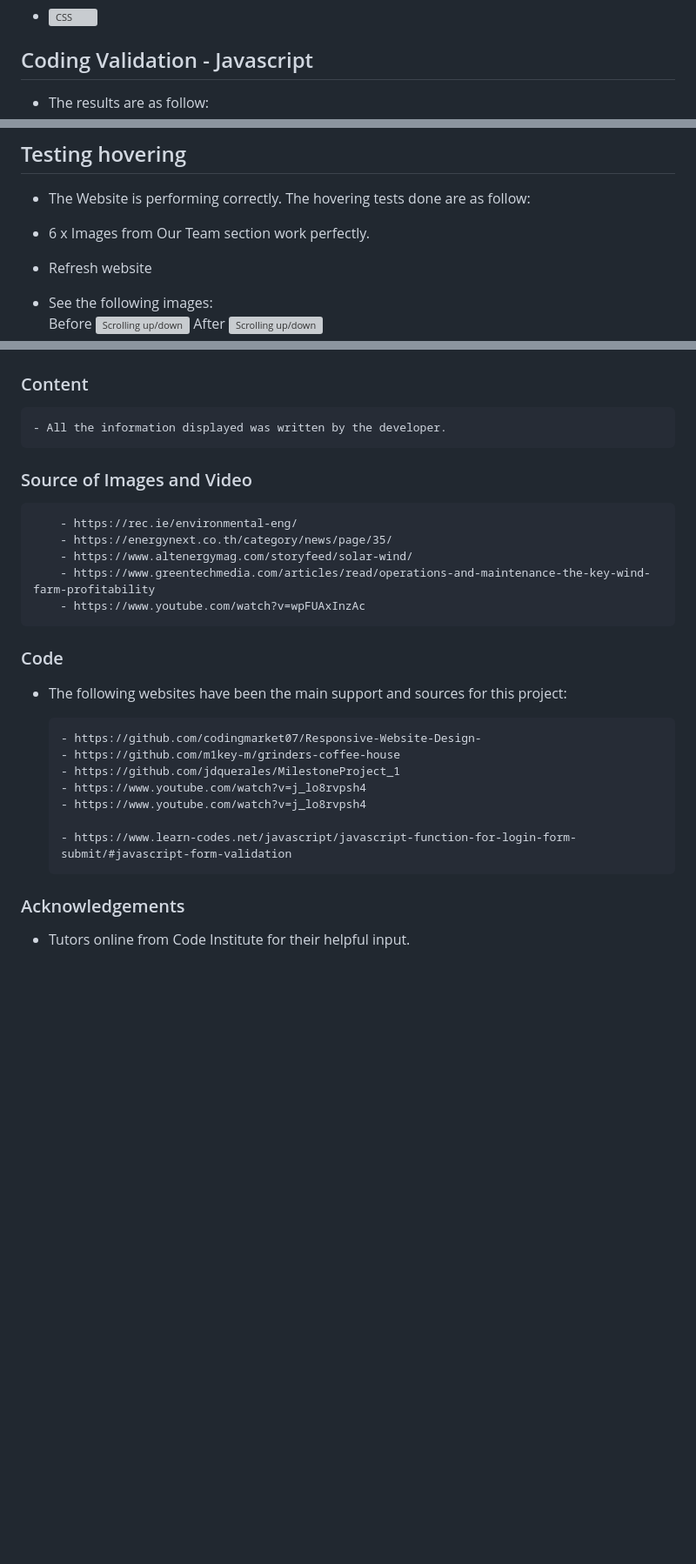
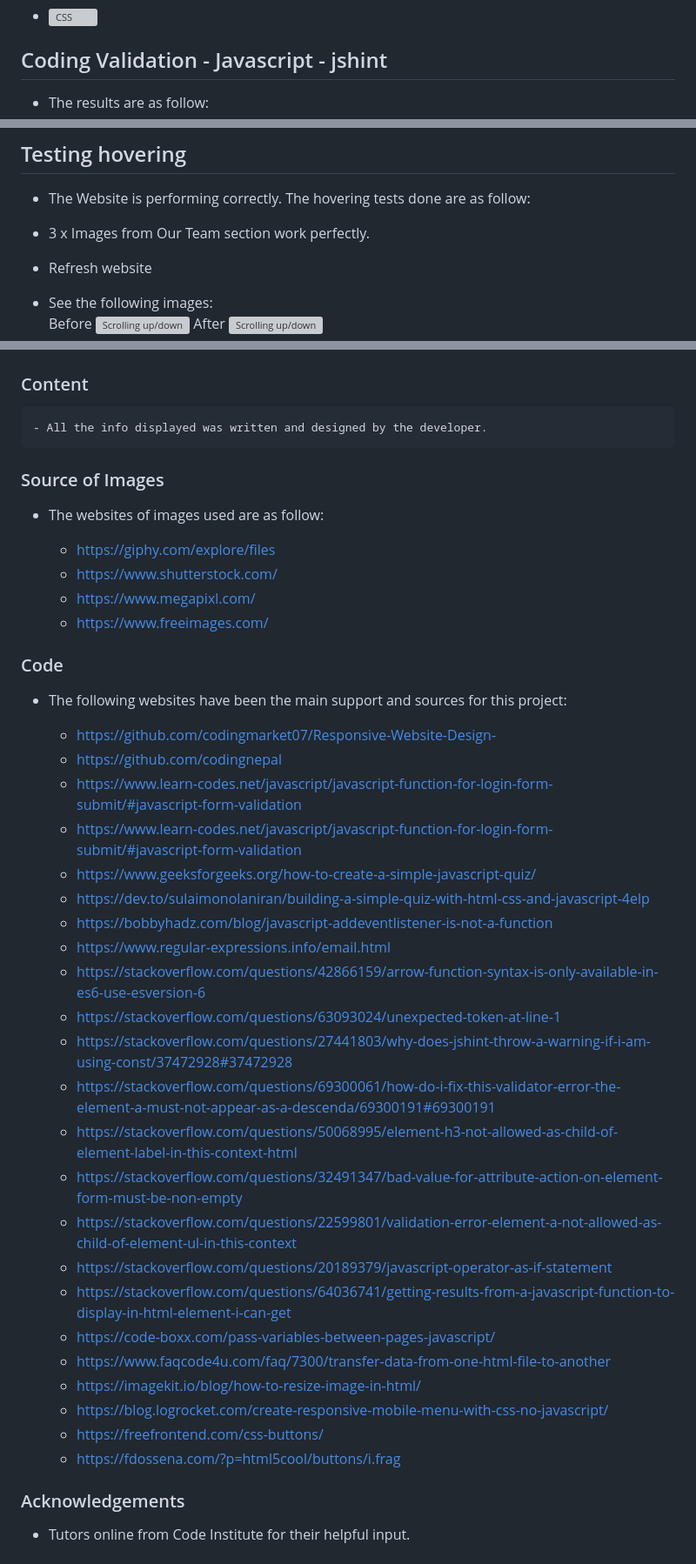
Before and after one commit to pirzer/Let-s-playing-and-training, a Markdown page: README.md, 3 parts joined by grey strips. Shown: that part at 87% size. Drawn GitHub-style; blank space fills up the shorter version; grey boxes are pictures that could not be loaded.

```diff
--- a/README.md
+++ b/README.md
@@ -160,7 +154,7 @@ Finally, the website's design is aimed to be user friendly and responsive to dif
 -   ![CSS](/assets/image/CSS_REPORT_W3_quiz.JPG "CSS")
 
 
-## Coding Validation - Javascript
+## Coding Validation - Javascript - jshint
 -   The results are as follow:
 -   ![JS](/assets/image/JS-userdetails-report-jshint.JPG "CSS")
 -   ![JS](/assets/image/JS_quiz_report_jshint.JPG "CSS")
@@ -183,7 +177,7 @@ Finally, the website's design is aimed to be user friendly and responsive to dif
 ## Testing hovering
 -   The Website is performing correctly. The hovering tests done are as follow:
 
--   6 x Images from Our Team section work perfectly.
+-   3 x Images from Our Team section work perfectly.
 -   Refresh website
 -   See the following images:
 Before
@@ -205,30 +199,43 @@ After
 ## Credits
 
 ### Content
-    - All the information displayed was written by the developer.
+    - All the info displayed was written and designed by the developer.
 
-### Source of Images and Video
+### Source of Images
+- The websites of images used are as follow:
 
-        - https://rec.ie/environmental-eng/
-        - https://energynext.co.th/category/news/page/35/
-        - https://www.altenergymag.com/storyfeed/solar-wind/
-        - https://www.greentechmedia.com/articles/read/operations-and-maintenance-the-key-wind-farm-profitability
-        - https://www.youtube.com/watch?v=wpFUAxInzAc
-
+    - https://giphy.com/explore/files
+    - https://www.shutterstock.com/
+    - https://www.megapixl.com/
+    - https://www.freeimages.com/
 
 ### Code
 
 -   The following websites have been the main support and sources for this project:
 
-        - https://github.com/codingmarket07/Responsive-Website-Design-
-        - https://github.com/m1key-m/grinders-coffee-house
-        - https://github.com/jdquerales/MilestoneProject_1
-        - https://www.youtube.com/watch?v=j_lo8rvpsh4
-        - https://www.youtube.com/watch?v=j_lo8rvpsh4
-
-        - https://www.learn-codes.net/javascript/javascript-function-for-login-form-submit/#javascript-form-validation
-
-
+    - https://github.com/codingmarket07/Responsive-Website-Design-
+    - https://github.com/codingnepal
+    - https://www.learn-codes.net/javascript/javascript-function-for-login-form-submit/#javascript-form-validation
+    - https://www.learn-codes.net/javascript/javascript-function-for-login-form-submit/#javascript-form-validation
+    - https://www.geeksforgeeks.org/how-to-create-a-simple-javascript-quiz/
+    - https://dev.to/sulaimonolaniran/building-a-simple-quiz-with-html-css-and-javascript-4elp
+    - https://bobbyhadz.com/blog/javascript-addeventlistener-is-not-a-function
+    - https://www.regular-expressions.info/email.html
+    - https://stackoverflow.com/questions/42866159/arrow-function-syntax-is-only-available-in-es6-use-esversion-6
+    - https://stackoverflow.com/questions/63093024/unexpected-token-at-line-1
+    - https://stackoverflow.com/questions/27441803/why-does-jshint-throw-a-warning-if-i-am-using-const/37472928#37472928
+    - https://stackoverflow.com/questions/69300061/how-do-i-fix-this-validator-error-the-element-a-must-not-appear-as-a-descenda/69300191#69300191
+    - https://stackoverflow.com/questions/50068995/element-h3-not-allowed-as-child-of-element-label-in-this-context-html
+    - https://stackoverflow.com/questions/32491347/bad-value-for-attribute-action-on-element-form-must-be-non-empty
+    - https://stackoverflow.com/questions/22599801/validation-error-element-a-not-allowed-as-child-of-element-ul-in-this-context
+    - https://stackoverflow.com/questions/20189379/javascript-operator-as-if-statement
+    - https://stackoverflow.com/questions/64036741/getting-results-from-a-javascript-function-to-display-in-html-element-i-can-get
+    - https://code-boxx.com/pass-variables-between-pages-javascript/
+    - https://www.faqcode4u.com/faq/7300/transfer-data-from-one-html-file-to-another
+    - https://imagekit.io/blog/how-to-resize-image-in-html/
+    - https://blog.logrocket.com/create-responsive-mobile-menu-with-css-no-javascript/
+    -  https://freefrontend.com/css-buttons/
+    -  https://fdossena.com/?p=html5cool/buttons/i.frag
 
 ### Acknowledgements
 
```
Also changed, not shown: other parts of README.md (+32 -38 lines), assets/image/Testingbot-desktop-browsers.JPG (added), assets/image/Testingbot-index-mobile-test.JPG (added), assets/image/Testingbot-mobile-manufacture.JPG (added), assets/image/Testingbot-nickname-mobile-test.JPG (added), assets/image/Testingbot-quiz-mobile-test-2.JPG (added), assets/image/Testingbot-quiz-mobile-test.JPG (added).
